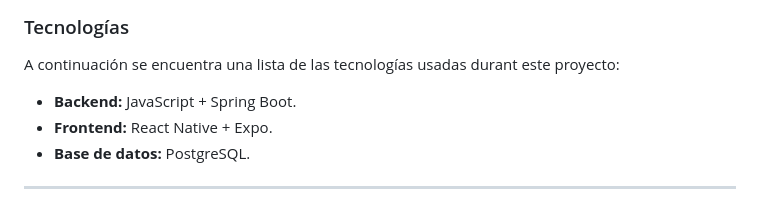
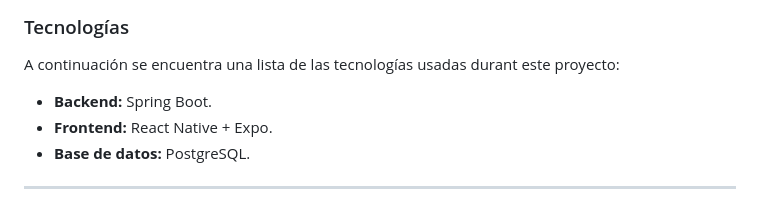
Before and after one commit to Emm3-z/PetCare, a Markdown page: README.md, the part around the change. Rendered like a GitHub page.

Commit message:
docs: Corrección de las tecnologias en el readme

```diff
--- a/README.md
+++ b/README.md
@@ -25,7 +25,7 @@ Este repositorio [repositorio](https://github.com/Emm3-z/PetCare.git) contiene e
 ***
 ### Tecnologías
 A continuación se encuentra una lista de las tecnologías usadas durant este proyecto:
-- **Backend:** JavaScript + Spring Boot.
+- **Backend:** Spring Boot.
 - **Frontend:** React Native + Expo.
 - **Base de datos:** PostgreSQL.
 ***
```
